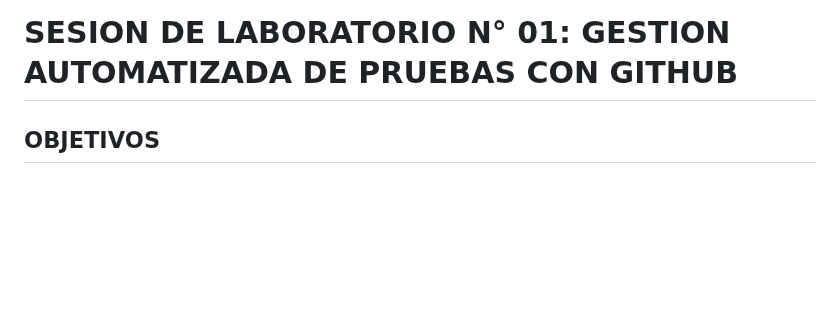
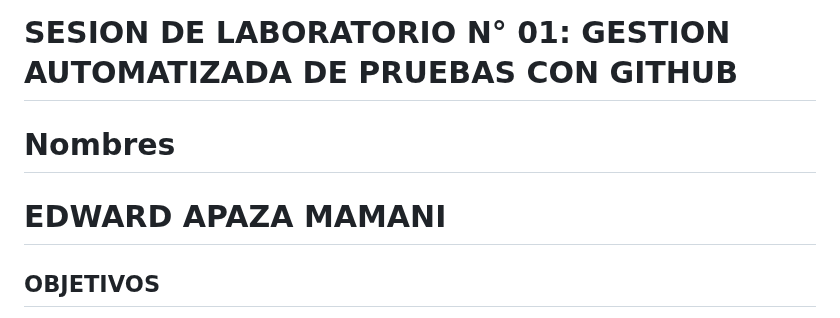
Before and after one commit to UPT-FAING-EPIS/lab-2024-i-cps-u3-01-edwardapaza, a Markdown page: README.md, the part around the change. Rendered like a GitHub page; blank space fills up the shorter version.

```diff
--- a/README.md
+++ b/README.md
@@ -1,7 +1,8 @@
 [![Review Assignment Due Date](https://classroom.github.com/assets/deadline-readme-button-22041afd0340ce965d47ae6ef1cefeee28c7c493a6346c4f15d667ab976d596c.svg)](https://classroom.github.com/a/VKaiZYt_)
 [![Open in Codespaces](https://classroom.github.com/assets/launch-codespace-2972f46106e565e64193e422d61a12cf1da4916b45550586e14ef0a7c637dd04.svg)](https://classroom.github.com/open-in-codespaces?assignment_repo_id=15379159)
 # SESION DE LABORATORIO N° 01: GESTION AUTOMATIZADA DE PRUEBAS CON GITHUB
-
+# Nombres
+# EDWARD APAZA MAMANI
 ## OBJETIVOS
   * Desarrollar la automatización de la gestión de pruebas de una aplicación utilizando Github Actions.
 
```
